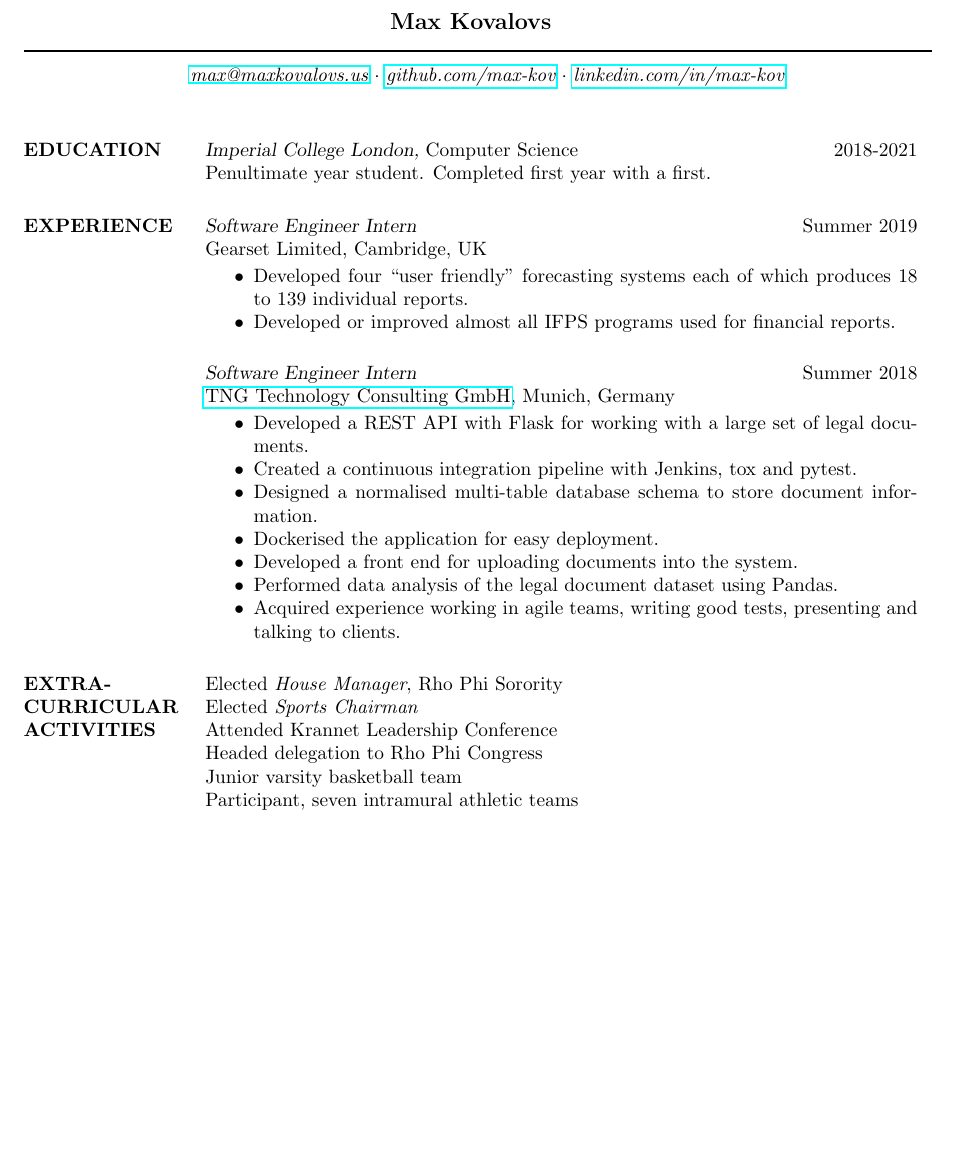
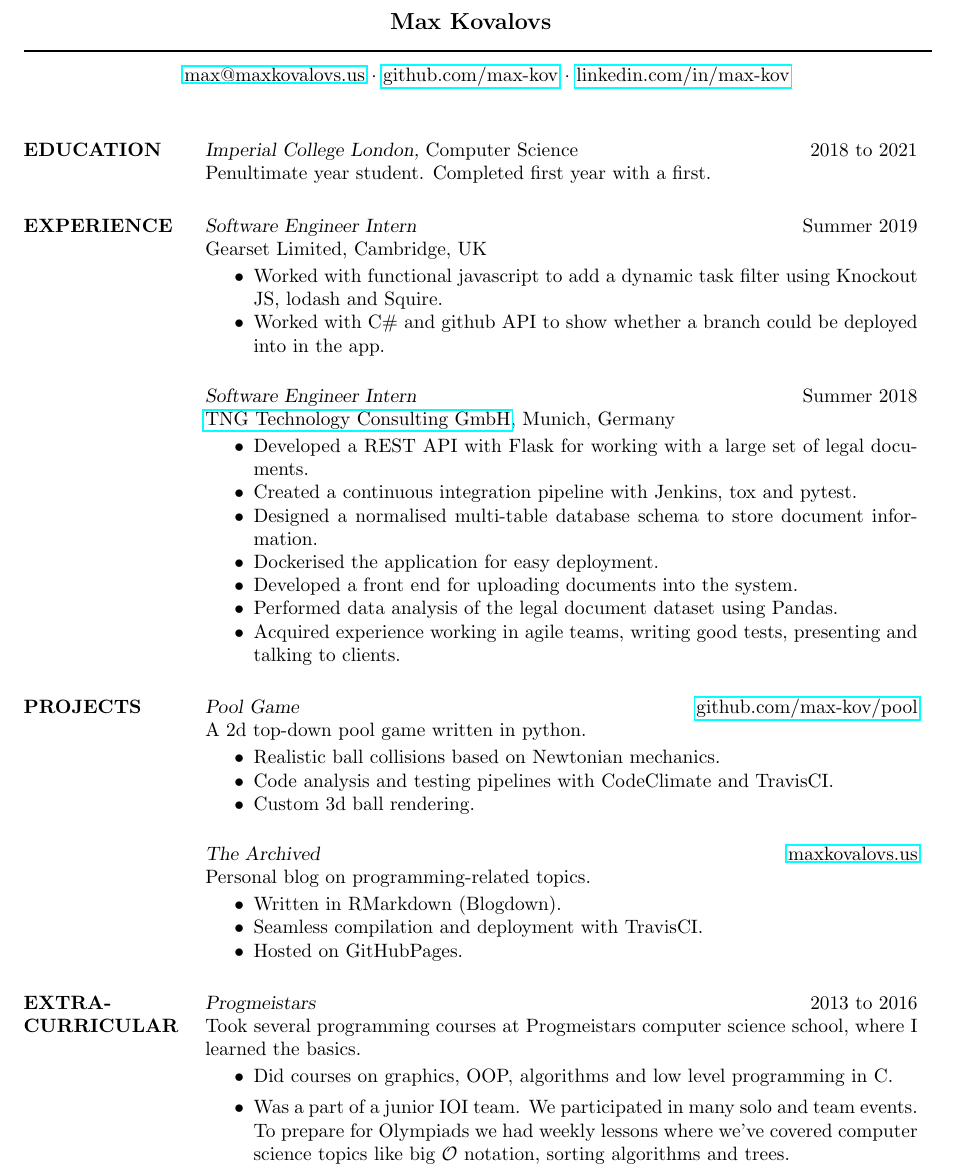
Before and after one commit to max-kov/website, a LaTeX CV (cv.tex): part of the page, cut so that both start at the same text, the shorter picture padded with empty space. Compiled offline with pdfLaTeX.

Commit message:
Update cv

```diff
--- a/cv.tex
+++ b/cv.tex
@@ -40,24 +40,16 @@
 
 \moveleft\hoffset\vbox{\hrule width\resumewidth height 1pt}\smallskip % Horizontal line after name; adjust line thickness by changing the '1pt'
 
-\moveleft.5\hoffset\centerline{\llap{\href{mailto:max@maxkovalovs.us}{\it{max@maxkovalovs.us}} $\cdot$ }\href{https://github.com/max-kov}{\it{github.com/max-kov}}\rlap{ $\cdot$ \href{https://linkedin.com/in/max-kov}{\it{linkedin.com/in/max-kov}}}}
+\moveleft.5\hoffset\centerline{\llap{\href{mailto:max@maxkovalovs.us}{max@maxkovalovs.us} $\cdot$ }\href{https://github.com/max-kov}{github.com/max-kov}\rlap{ $\cdot$ \href{https://linkedin.com/in/max-kov}{linkedin.com/in/max-kov}}}
 
 %----------------------------------------------------------------------------------------
 
 \begin{resume}
 
-%----------------------------------------------------------------------------------------
-%	EDUCATION SECTION
-%----------------------------------------------------------------------------------------
-
 \section{EDUCATION}
 
-{\sl Imperial College London,} Computer Science \hfill 2018-2021\\
+{\sl Imperial College London,} Computer Science \hfill 2018 to 2021\\
 Penultimate year student. Completed first year with a first.
-
-%----------------------------------------------------------------------------------------
-%	PROFESSIONAL EXPERIENCE SECTION
-%----------------------------------------------------------------------------------------
 
 \section{EXPERIENCE}
 
@@ -65,8 +57,8 @@ Penultimate year student. Completed first year with a first.
 Gearset Limited, Cambridge, UK
 
 \begin{itemize} \itemsep -2pt % Reduce space between items
-\item Developed four ``user friendly" forecasting systems each of which produces 18 to 139 individual reports.
-\item Developed or improved almost all IFPS programs used for financial reports.
+    \item Worked with functional javascript to add a dynamic task filter using Knockout JS, lodash and Squire.
+    \item Worked with C\# and github API to show whether a branch could be deployed into in the app.
 \end{itemize}
 
 {\sl Software Engineer Intern} \hfill Summer 2018\\
@@ -82,20 +74,35 @@ Gearset Limited, Cambridge, UK
     \item Acquired experience working in agile teams, writing good tests, presenting and talking to clients.
 \end{itemize}
 
-%----------------------------------------------------------------------------------------
-%	EXTRA-CURRICULAR ACTIVITIES SECTION
-%----------------------------------------------------------------------------------------
+\section{PROJECTS}
 
-\section{EXTRA-CURRICULAR \\ ACTIVITIES}
+{\sl Pool Game} \hfill \href{https://github.com/max-kov/pool}{github.com/max-kov/pool}\\
+A 2d top-down pool game written in python.
 
-Elected {\it House Manager}, Rho Phi Sorority \\
-Elected {\it Sports Chairman} \\
-Attended Krannet Leadership Conference \\
-Headed delegation to Rho Phi Congress \\
-Junior varsity basketball team \\
-Participant, seven intramural athletic teams
+\begin{itemize} \itemsep -2pt
+\item Realistic ball collisions based on Newtonian mechanics.
+\item Code analysis and testing pipelines with CodeClimate and TravisCI.
+\item Custom 3d ball rendering.
+\end{itemize}
 
-%----------------------------------------------------------------------------------------
+{\sl The Archived}\hfill \href{https://maxkovalovs.us}{maxkovalovs.us}\\
+Personal blog on programming-related topics.
+
+\begin{itemize} \itemsep -2pt
+\item Written in RMarkdown (Blogdown).
+\item Seamless compilation and deployment with TravisCI.
+\item Hosted on GitHubPages.
+\end{itemize}
+
+\section{EXTRA-CURRICULAR}
+
+{\sl Progmeistars} \hfill 2013 to 2016\\
+Took several programming courses at Progmeistars computer science school, where I learned the basics.
+
+\begin{itemize}
+\item Did courses on graphics, OOP, algorithms and low level programming in C.
+\item Was a part of a junior IOI team. We participated in many solo and team events. To prepare for Olympiads we had weekly lessons where we've covered computer science topics like big $\mathcal{O}$ notation, sorting algorithms and trees.
+\end{itemize}
 
 \end{resume}
 \end{document}
```
